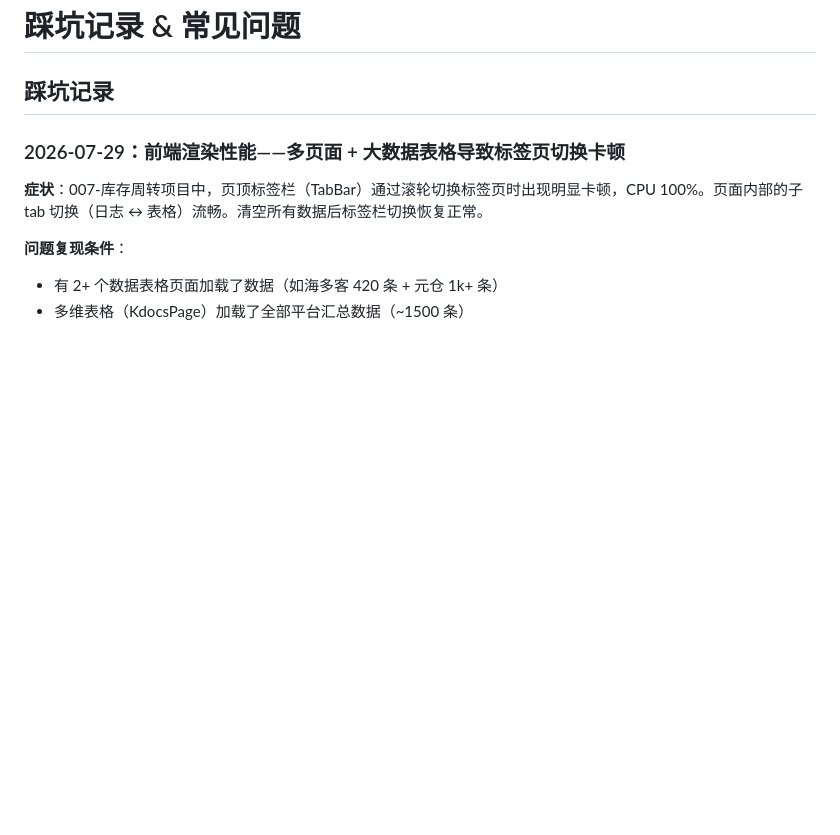
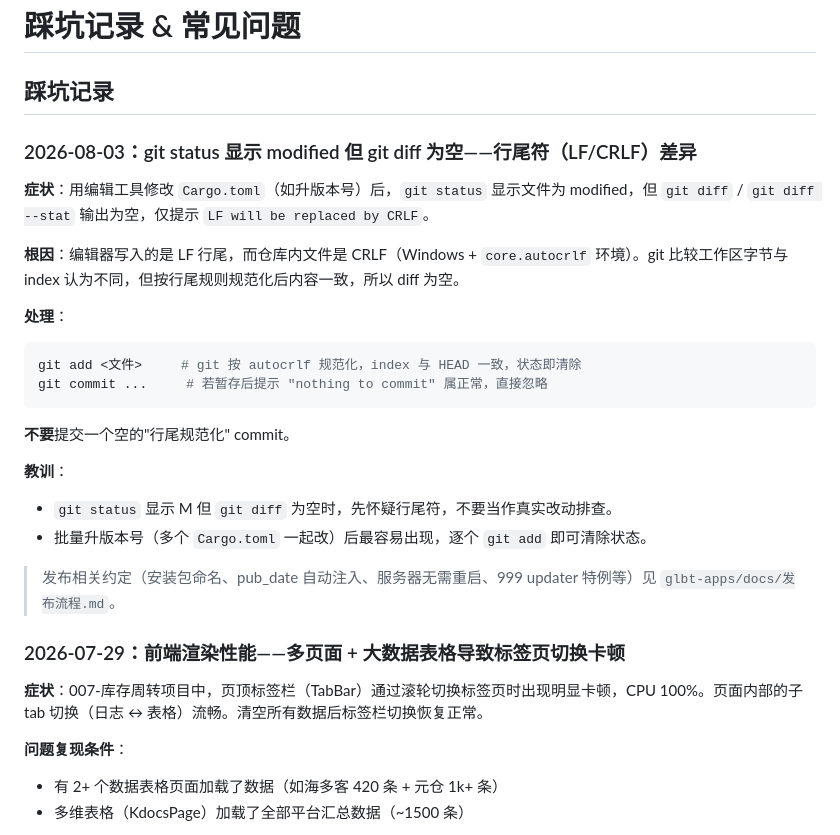
Before and after one commit to GLBT-gz/app-kit, a Markdown page: docs/踩坑记录.md, the part around the change. Rendered like a GitHub page; blank space fills up the shorter version.

Commit message:
docs: scope 表补 006 并移除已并入 999 的 900；踩坑记录新增 git 行尾符条目；修正失效路径引用

````diff
--- a/docs/踩坑记录.md
+++ b/docs/踩坑记录.md
@@ -1,6 +1,25 @@
 # 踩坑记录 & 常见问题
 
 ## 踩坑记录
+
+### 2026-08-03：git status 显示 modified 但 git diff 为空——行尾符（LF/CRLF）差异
+
+**症状**：用编辑工具修改 `Cargo.toml`（如升版本号）后，`git status` 显示文件为 modified，但 `git diff` / `git diff --stat` 输出为空，仅提示 `LF will be replaced by CRLF`。
+
+**根因**：编辑器写入的是 LF 行尾，而仓库内文件是 CRLF（Windows + `core.autocrlf` 环境）。git 比较工作区字节与 index 认为不同，但按行尾规则规范化后内容一致，所以 diff 为空。
+
+**处理**：
+```powershell
+git add <文件>     # git 按 autocrlf 规范化，index 与 HEAD 一致，状态即清除
+git commit ...     # 若暂存后提示 "nothing to commit" 属正常，直接忽略
+```
+**不要**提交一个空的"行尾规范化" commit。
+
+**教训**：
+- `git status` 显示 M 但 `git diff` 为空时，先怀疑行尾符，不要当作真实改动排查。
+- 批量升版本号（多个 `Cargo.toml` 一起改）后最容易出现，逐个 `git add` 即可清除状态。
+
+> 发布相关约定（安装包命名、pub_date 自动注入、服务器无需重启、999 updater 特例等）见 `glbt-apps/docs/发布流程.md`。
 
 ### 2026-07-29：前端渲染性能——多页面 + 大数据表格导致标签页切换卡顿
 
````
Also changed, not shown: docs/代码规范.md (+3 -3 lines).
